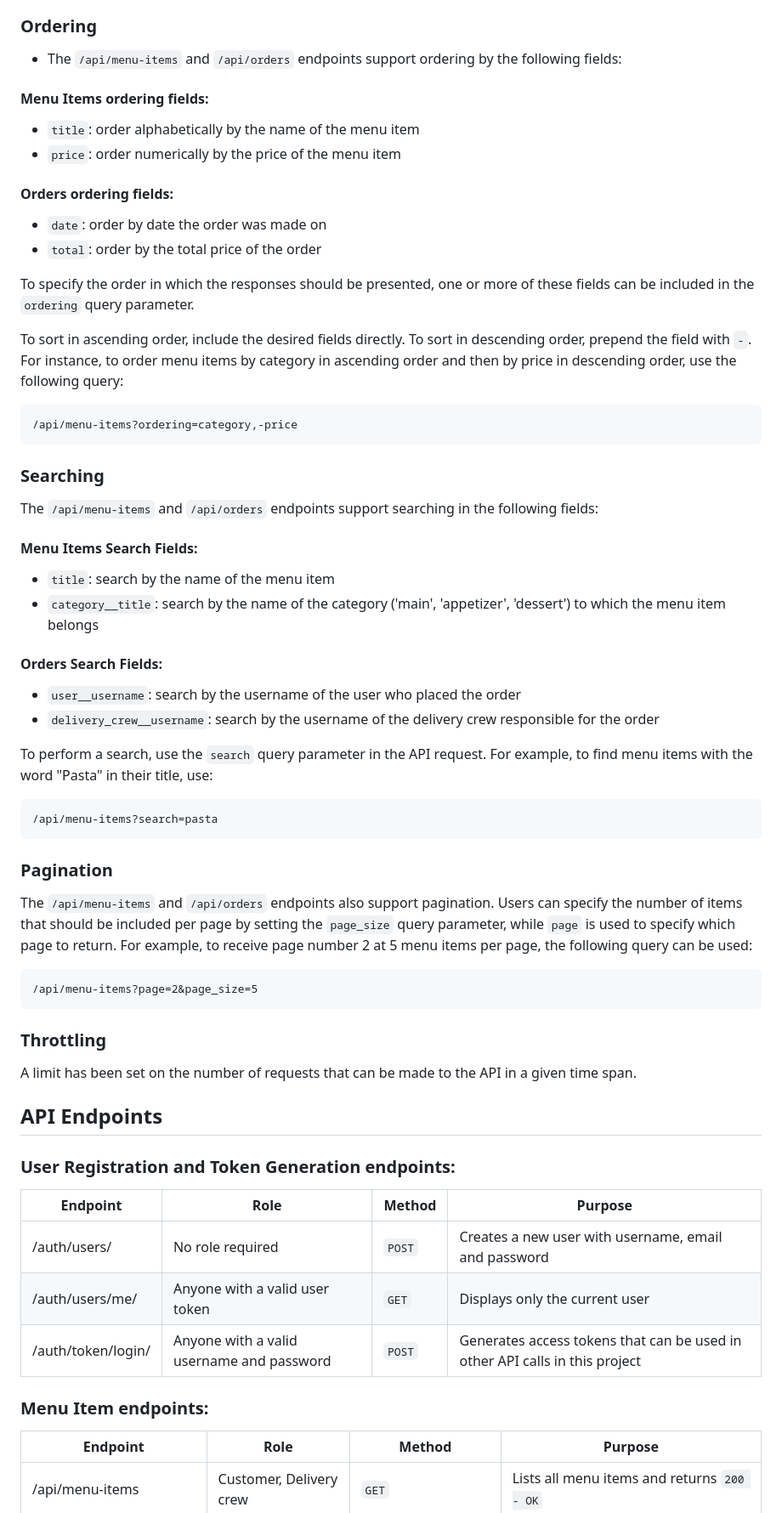
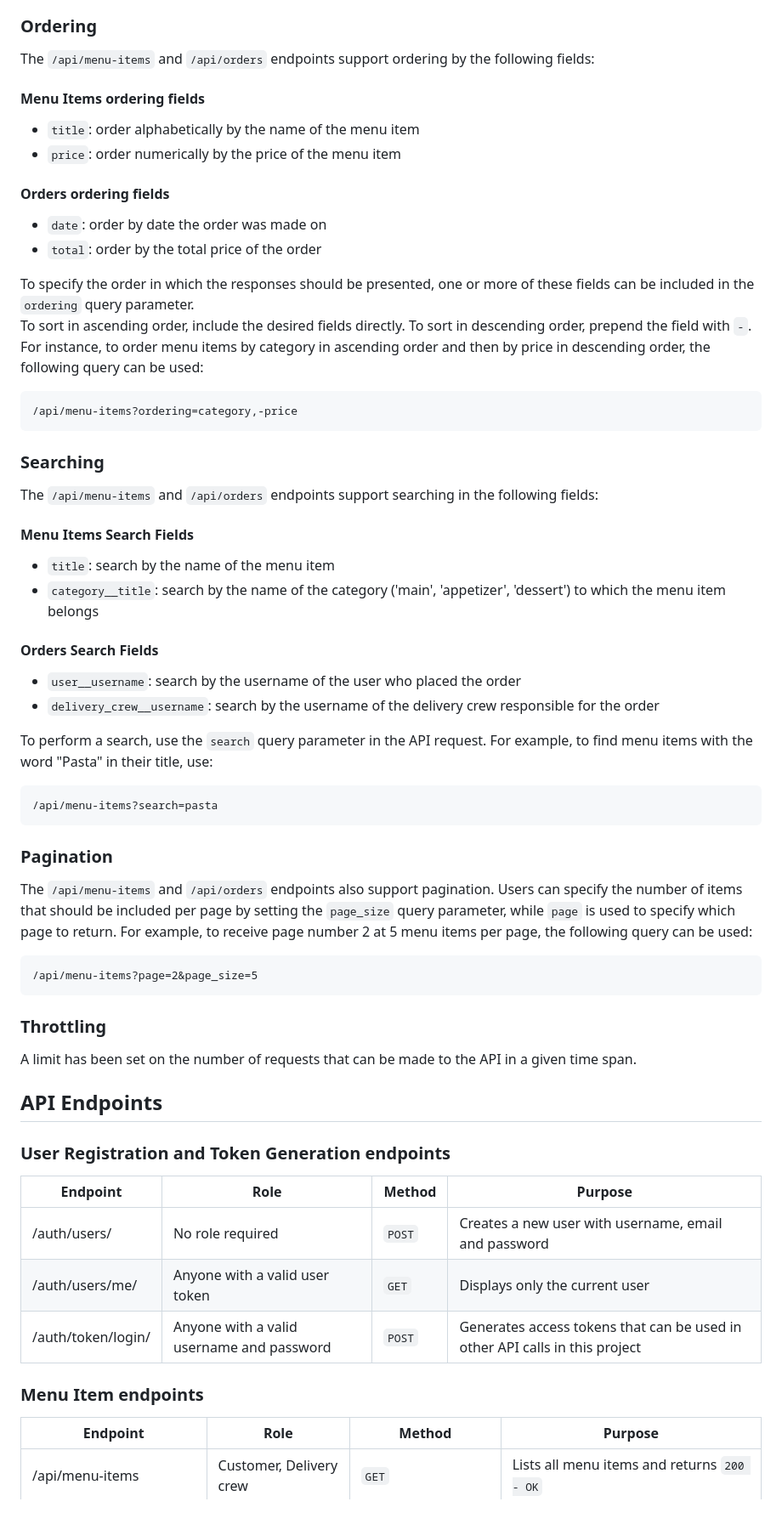
Before and after one commit to EyobABN/littlelemon, a Markdown page: README.md, the part around one of its changes. Shown at 85% size. GitHub-like rendering.

````diff
--- a/README.md
+++ b/README.md
@@ -67,19 +75,21 @@ Open your browser and go to http://127.0.0.1:8000
 
 ### Ordering
 
-* The `/api/menu-items` and `/api/orders` endpoints support ordering by the following fields:
+The `/api/menu-items` and `/api/orders` endpoints support ordering by the following fields:
 
-#### Menu Items ordering fields:
-- `title`: order alphabetically by the name of the menu item
-- `price`: order numerically by the price of the menu item
+#### Menu Items ordering fields
 
-#### Orders ordering fields:
-- `date`: order by date the order was made on
-- `total`: order by the total price of the order
+* `title`: order alphabetically by the name of the menu item
+* `price`: order numerically by the price of the menu item
+
+#### Orders ordering fields
+
+* `date`: order by date the order was made on
+* `total`: order by the total price of the order
 
 To specify the order in which the responses should be presented, one or more of these fields can be included in the `ordering` query parameter.
-
-To sort in ascending order, include the desired fields directly. To sort in descending order, prepend the field with `-`. For instance, to order menu items by category in ascending order and then by price in descending order, use the following query:
+To sort in ascending order, include the desired fields directly. To sort in descending order, prepend the field with `-`.
+For instance, to order menu items by category in ascending order and then by price in descending order, the following query can be used:
 
 ```plaintext
 /api/menu-items?ordering=category,-price
@@ -89,15 +99,15 @@ To sort in ascending order, include the desired fields directly. To sort in desc
 
 The `/api/menu-items` and `/api/orders` endpoints support searching in the following fields:
 
-#### Menu Items Search Fields:
+#### Menu Items Search Fields
 
-- `title`: search by the name of the menu item
-- `category__title`: search by the name of the category ('main', 'appetizer', 'dessert') to which the menu item belongs
+* `title`: search by the name of the menu item
+* `category__title`: search by the name of the category ('main', 'appetizer', 'dessert') to which the menu item belongs
 
-#### Orders Search Fields:
+#### Orders Search Fields
 
-- `user__username`: search by the username of the user who placed the order
-- `delivery_crew__username`: search by the username of the delivery crew responsible for the order
+* `user__username`: search by the username of the user who placed the order
+* `delivery_crew__username`: search by the username of the delivery crew responsible for the order
 
 To perform a search, use the `search` query parameter in the API request. For example, to find menu items with the word "Pasta" in their title, use:
 
@@ -106,18 +116,20 @@ To perform a search, use the `search` query parameter in the API request. For ex
 ```
 
 ### Pagination
+
 The `/api/menu-items` and `/api/orders` endpoints also support pagination. Users can specify the number of items that should be included per page by setting the `page_size` query parameter, while `page` is used to specify which page to return. For example, to receive page number 2 at 5 menu items per page, the following query can be used:
+
 ```plaintext
 /api/menu-items?page=2&page_size=5
 ```
 
 ### Throttling
+
 A limit has been set on the number of requests that can be made to the API in a given time span.
-
 
 ## API Endpoints
 
-### User Registration and Token Generation endpoints:
+### User Registration and Token Generation endpoints
 
 | Endpoint | Role | Method | Purpose |
 |----------|------|--------|---------|
@@ -125,7 +137,7 @@ A limit has been set on the number of requests that can be made to the API in a
 | /auth/users/me/ | Anyone with a valid user token | `GET` | Displays only the current user |
 | /auth/token/login/ | Anyone with a valid username and password | `POST` | Generates access tokens that can be used in other API calls in this project |
 
-### Menu Item endpoints:
+### Menu Item endpoints
 
 | Endpoint | Role | Method | Purpose |
 |----------|------|--------|---------|
````
Also changed, not shown: other parts of README.md (+38 -32 lines).
